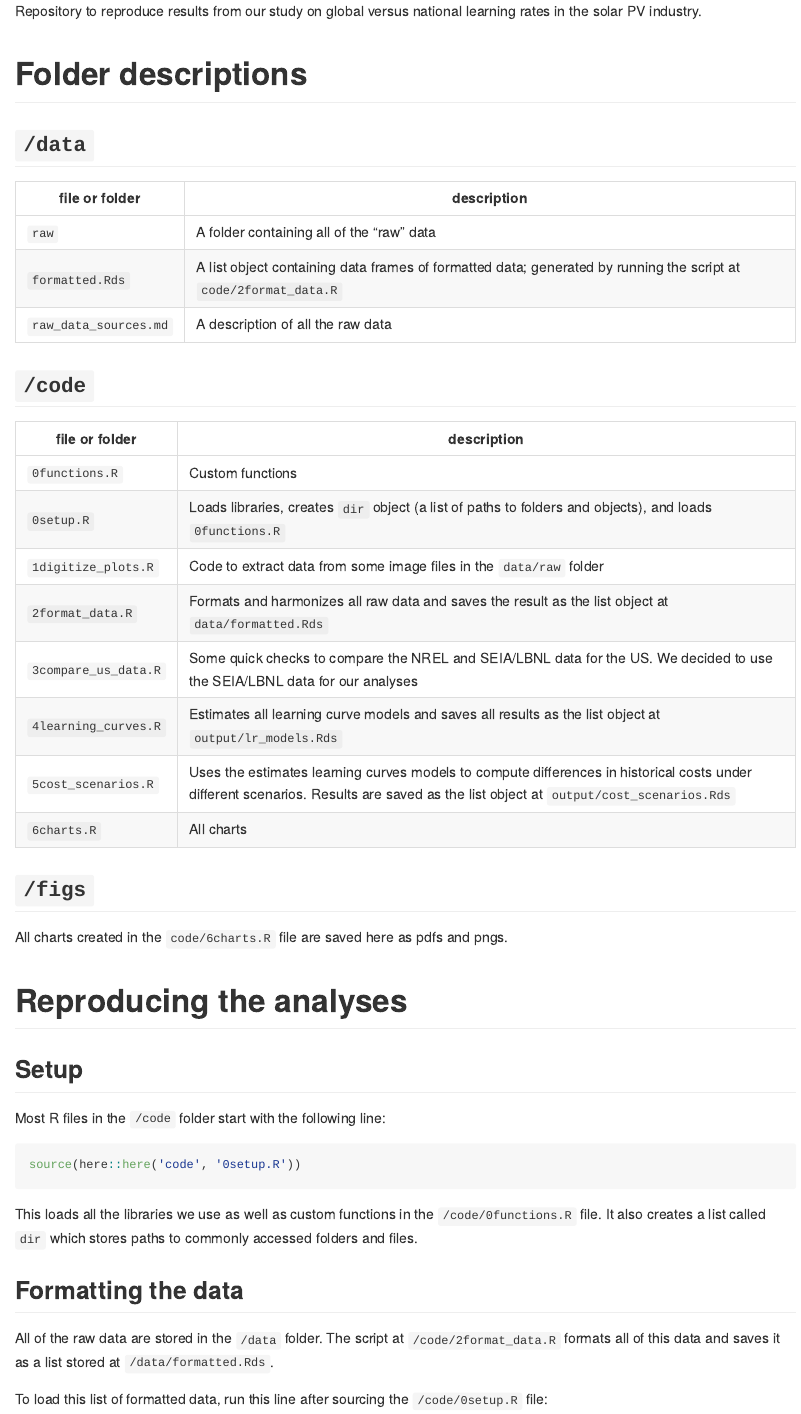
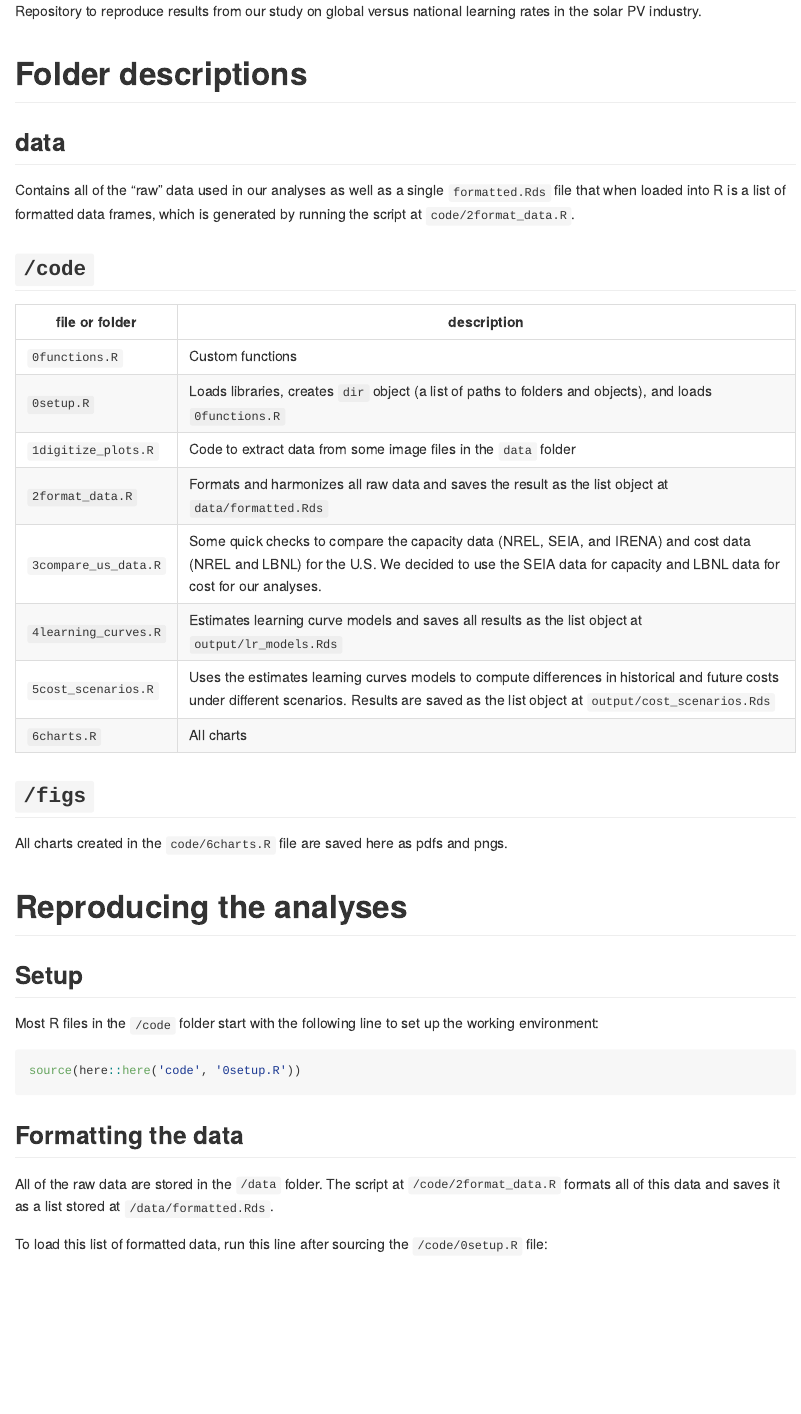
Before and after one commit to jhelvy/solar-learning-2021, an R Markdown document (README.Rmd): the page in a window 1100 px wide, from its top. The pictures show the output file README.md that the author committed with the source, drawn offline in the style of GitHub.

Commit message:
update readme

````diff
--- a/README.Rmd
+++ b/README.Rmd
@@ -14,13 +14,9 @@ Repository to reproduce results from our study on global versus national learnin
 
 # Folder descriptions
 
-## `/data`
+## data
 
-file or folder | description
------|--------------------------------
-`raw` | A folder containing all of the "raw" data
-`formatted.Rds` | A list object containing data frames of formatted data; generated by running the script at `code/2format_data.R`
-`raw_data_sources.md` | A description of all the raw data
+Contains all of the "raw" data used in our analyses as well as a single `formatted.Rds` file that when loaded into R is a list of formatted data frames, which is generated by running the script at `code/2format_data.R`.
 
 ## `/code`
 
@@ -28,11 +24,11 @@ file or folder | description
 -----|--------------------------------
 `0functions.R` | Custom functions
 `0setup.R` | Loads libraries, creates `dir` object (a list of paths to folders and objects), and loads `0functions.R`
-`1digitize_plots.R` | Code to extract data from some image files in the `data/raw` folder
+`1digitize_plots.R` | Code to extract data from some image files in the `data` folder
 `2format_data.R` | Formats and harmonizes all raw data and saves the result as the list object at `data/formatted.Rds`
-`3compare_us_data.R` | Some quick checks to compare the capacity data (NREL, SEIA, and IRENA) and cost data (NREL and LBNL) for the US. We decided to use the SEIA data for capacity and LBNL data for cost for our analyses.
-`4learning_curves.R` | Estimates all learning curve models and saves all results as the list object at `output/lr_models.Rds`
-`5cost_scenarios.R` | Uses the estimates learning curves models to compute differences in historical costs under different scenarios. Results are saved as the list object at `output/cost_scenarios.Rds`
+`3compare_us_data.R` | Some quick checks to compare the capacity data (NREL, SEIA, and IRENA) and cost data (NREL and LBNL) for the U.S. We decided to use the SEIA data for capacity and LBNL data for cost for our analyses.
+`4learning_curves.R` | Estimates learning curve models and saves all results as the list object at `output/lr_models.Rds`
+`5cost_scenarios.R` | Uses the estimates learning curves models to compute differences in historical and future costs under different scenarios. Results are saved as the list object at `output/cost_scenarios.Rds`
 `6charts.R` | All charts
 
 ## `/figs`
@@ -43,13 +39,11 @@ All charts created in the `code/6charts.R` file are saved here as pdfs and pngs.
 
 ## Setup
 
-Most R files in the `/code` folder start with the following line:
+Most R files in the `/code` folder start with the following line to set up the working environment:
 
 ```{r, warning=FALSE, message=FALSE}
 source(here::here('code', '0setup.R'))
 ```
-
-This loads all the libraries we use as well as custom functions in the `/code/0functions.R` file. It also creates a list called `dir` which stores paths to commonly accessed folders and files.
 
 ## Formatting the data
 
````
Also changed, not shown: README.md, README.Rmd (2 more changed lines).
